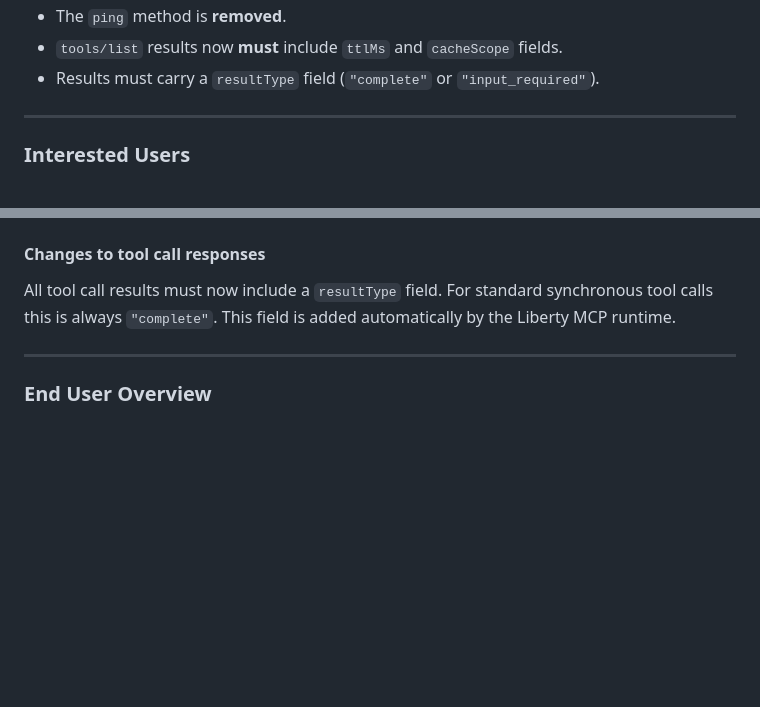
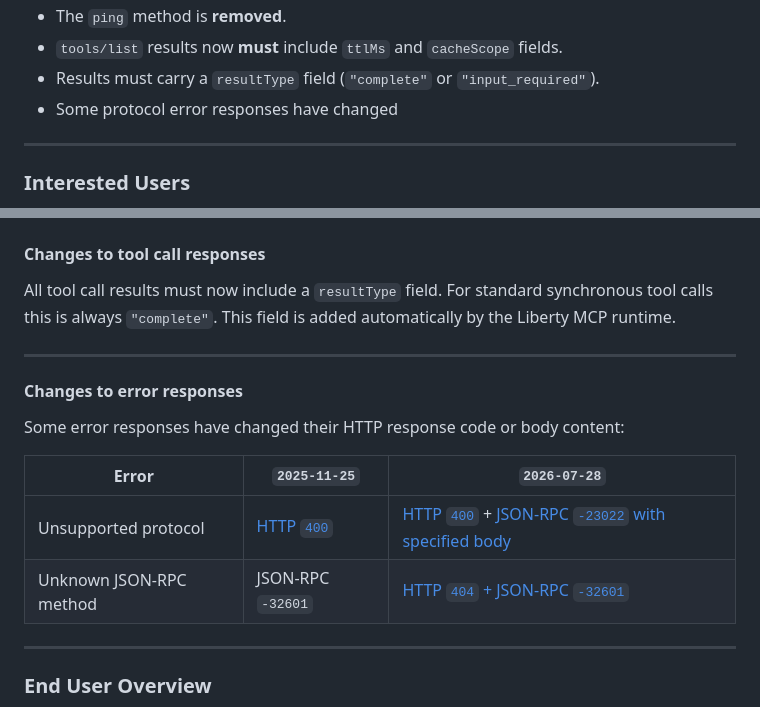
Before and after one commit to OpenLiberty/design-documents, a Markdown page: open-liberty/35493/ufo.md, 2 parts joined by grey strips. Drawn GitHub-style; blank space fills up the shorter version.

Commit message:
Add error response changes for MCP 2026-07-28

```diff
--- a/open-liberty/35493/ufo.md
+++ b/open-liberty/35493/ufo.md
@@ -70,6 +70,7 @@ The `2026-07-28` specification makes several **breaking changes** to the core pr
 - The `ping` method is **removed**.
 - `tools/list` results now **must** include `ttlMs` and `cacheScope` fields.
 - Results must carry a `resultType` field (`"complete"` or `"input_required"`).
+- Some protocol error responses have changed
 
 ---
 
@@ -257,6 +258,22 @@ The `tools/list` response must now include `ttlMs` and `cacheScope` fields when
 #### Changes to tool call responses
 
 All tool call results must now include a `resultType` field. For standard synchronous tool calls this is always `"complete"`. This field is added automatically by the Liberty MCP runtime.
+
+---
+
+#### Changes to error responses
+
+Some error responses have changed their HTTP response code or body content:
+
+| Error | `2025-11-25` | `2026-07-28` |
+| ----- | -----------  | ------------ |
+| Unsupported protocol | [HTTP `400`][old-bad-protocol] | [HTTP `400`][new-bad-protocol-http] + [JSON-RPC `-23022` with specified body][new-bad-protocol-schema] |
+| Unknown JSON-RPC method | JSON-RPC `-32601` | [HTTP `404` + JSON-RPC `-32601`][new-unknown-method]
+
+[old-bad-protocol]: https://modelcontextprotocol.org/specification/2025-11-25/basic/transports#protocol-version-header
+[new-bad-protocol-http]: https://modelcontextprotocol.org/specification/2026-07-28/basic/transports/streamable-http#protocol-version-header
+[new-bad-protocol-schema]: https://modelcontextprotocol.org/specification/2026-07-28/basic/versioning#protocol-version-negotiation
+[new-unknown-method]: https://modelcontextprotocol.org/specification/2026-07-28/basic/transports/streamable-http#protocol-version-header
 
 ---
 
```
